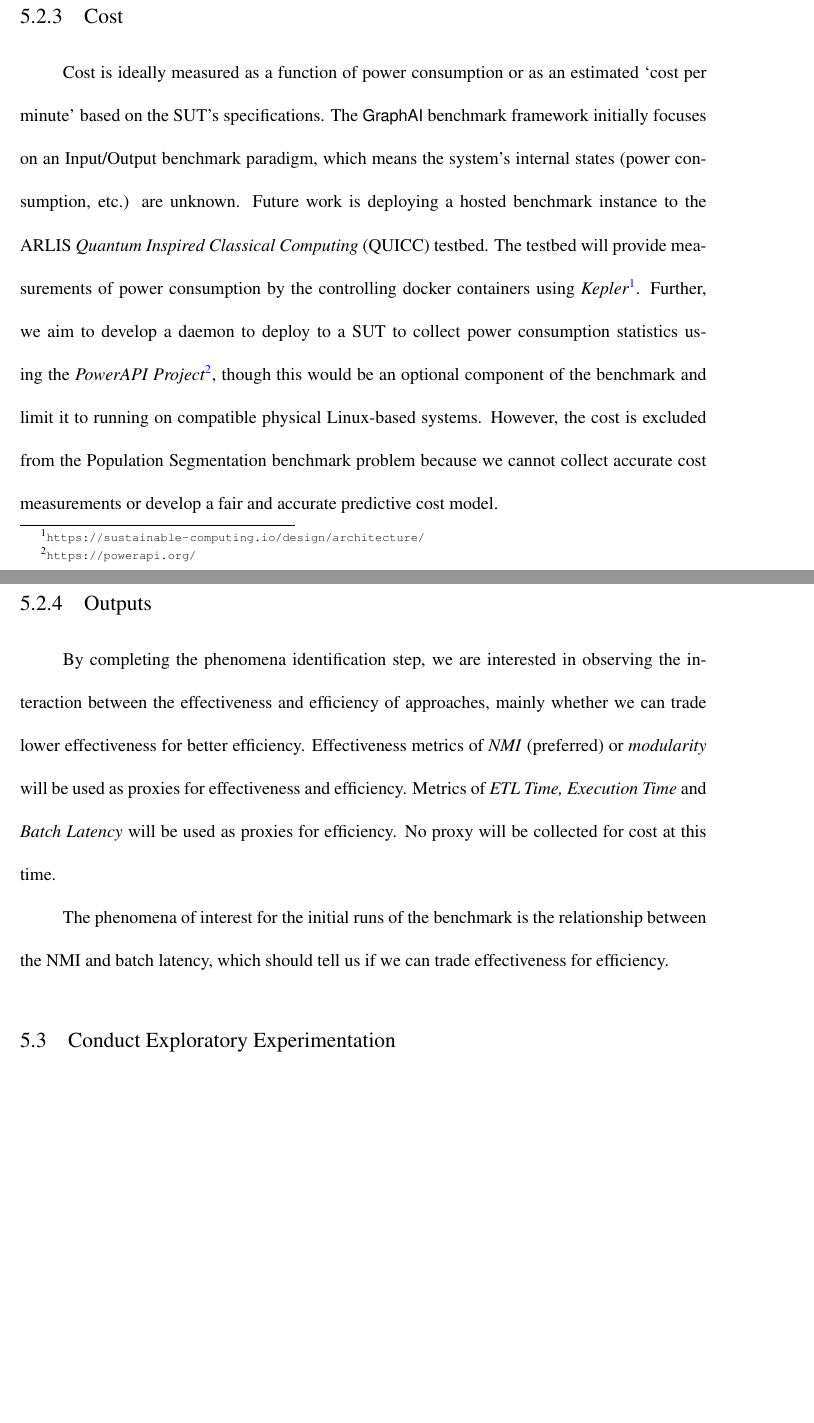
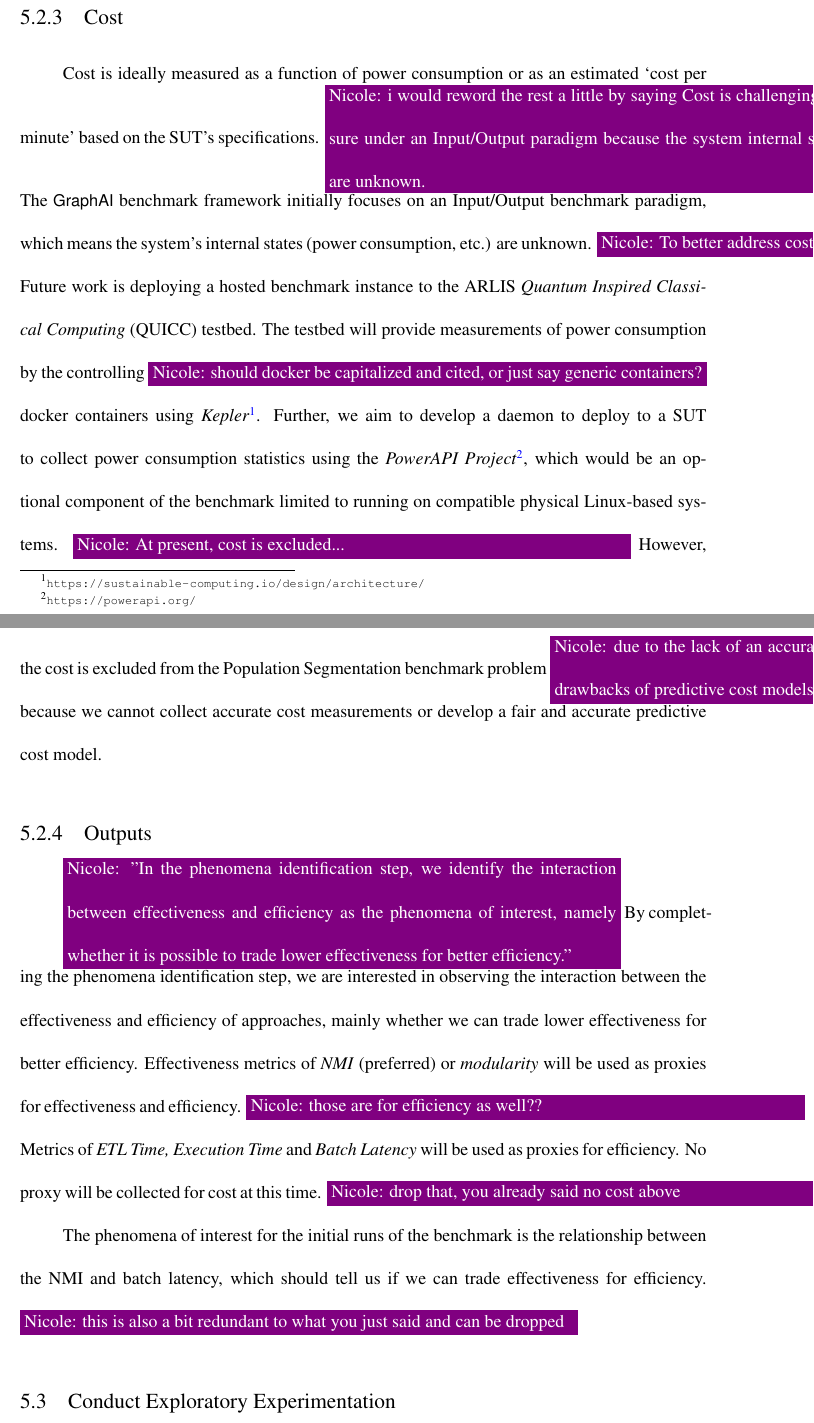
Before and after one commit to osullik/umd_thesis, a LaTeX thesis (dissertation/thesis.tex, which reads dissertation/Sections/52_CD_Phenomena_ID.tex): two parts of pages 94 and 95 of 142 before the commit and two parts of pages 94 and 95 of 143 after it, joined at a grey line, cut so that both start at the same text, the shorter picture padded with empty space. Compiled offline with pdfLaTeX.

Commit message:
nicole comments 52

```diff
--- a/dissertation/Sections/52_CD_Phenomena_ID.tex
+++ b/dissertation/Sections/52_CD_Phenomena_ID.tex
@@ -19,16 +19,19 @@ Further, optimizing the modularity metric is $NP$-Complete~\cite{Brandes2006}, a
 \subsection{Cost}
 
 Cost is ideally measured as a function of power consumption or as an estimated `cost per minute' based on the SUT's specifications.
+\nrscomment{i would reword the rest a little by saying Cost is challenging to measure under an Input/Output paradigm because the system internal states (...) are unknown.}
 The \gai benchmark framework initially focuses on an Input/Output benchmark paradigm, which means the system's internal states (power consumption, etc.) are unknown.
+\nrscomment{To better address cost in future, we propose deploying...}
 Future work is deploying a hosted benchmark instance to the ARLIS \textit{Quantum Inspired Classical Computing} (QUICC) testbed.
-The testbed will provide measurements of power consumption by the controlling docker containers using \textit{Kepler}\footnote{{\scriptsize \url{https://sustainable-computing.io/design/architecture/}}}.
-Further, we aim to develop a daemon to deploy to a SUT to collect power consumption statistics using the \textit{PowerAPI Project}\footnote{{\scriptsize \url{https://powerapi.org/}}}, though this would be an optional component of the benchmark and limit it to running on compatible physical Linux-based systems.
-However, the cost is excluded from the Population Segmentation benchmark problem because we cannot collect accurate cost measurements or develop a fair and accurate predictive cost model.
+The testbed will provide measurements of power consumption by the controlling \nrscomment{should docker be capitalized and cited, or just say generic containers?} docker containers using \textit{Kepler}\footnote{{\scriptsize \url{https://sustainable-computing.io/design/architecture/}}}.
+Further, we aim to develop a daemon to deploy to a SUT to collect power consumption statistics using the \textit{PowerAPI Project}\footnote{{\scriptsize \url{https://powerapi.org/}}}, which would be an optional component of the benchmark limited to running on compatible physical Linux-based systems.
+\nrscomment{At present, cost is excluded...} However, the cost is excluded from the Population Segmentation benchmark problem \nrscomment{due to the lack of an accurate measurement avenue and the inherent drawbacks of predictive cost models.} because we cannot collect accurate cost measurements or develop a fair and accurate predictive cost model.
 
 \subsection{Outputs}
+\nrscomment{"In the phenomena identification step, we identify the interaction between effectiveness and efficiency as the phenomena of interest, namely whether it is possible to trade lower effectiveness for better efficiency."}
 By completing the phenomena identification step, we are interested in observing the interaction between the effectiveness and efficiency of approaches, mainly whether we can trade lower effectiveness for better efficiency.
-Effectiveness metrics of \textit{NMI} (preferred) or \textit{modularity} will be used as proxies for effectiveness and efficiency.
+Effectiveness metrics of \textit{NMI} (preferred) or \textit{modularity} will be used as proxies for effectiveness and efficiency. \nrscomment{those are for efficiency as well??}
 Metrics of \textit{ETL Time, Execution Time} and \textit{Batch Latency} will be used as proxies for efficiency.
-No proxy will be collected for cost at this time.
+No proxy will be collected for cost at this time. \nrscomment{drop that, you already said no cost above}
 
-The phenomena of interest for the initial runs of the benchmark is the relationship between the NMI and batch latency, which should tell us if we can trade effectiveness for efficiency.
+The phenomena of interest for the initial runs of the benchmark is the relationship between the NMI and batch latency, which should tell us if we can trade effectiveness for efficiency. \nrscomment{this is also a bit redundant to what you just said and can be dropped}
```
Also changed, not shown: dissertation/Sections/52_CD_Phenomena_ID.tex (6 more changed lines).
